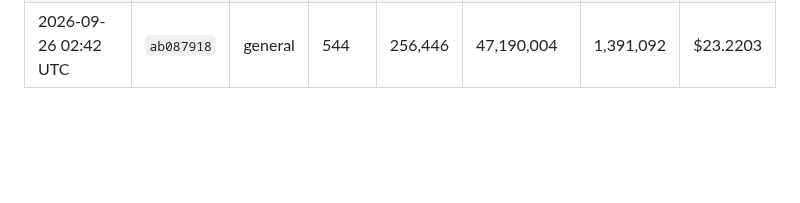
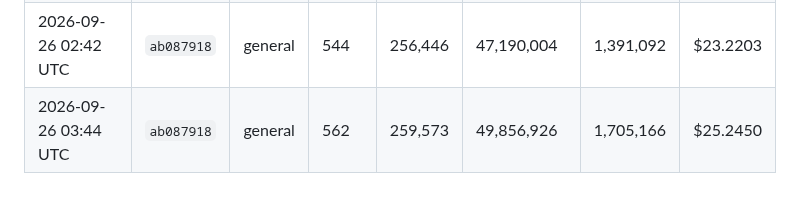
Before and after one commit to kerensky36/option-sentinel, a Markdown page: token_log.md, the part around the change. GitHub-like rendering; blank space fills up the shorter version.

Commit message:
chore: update token usage log
Co-Authored-By: Claude Opus 5.5 <noreply@anthropic.com>
Claude-Session: https://claude.ai/code/session_01JfqFgiNMU1wjjb3ec3Hwj1

```diff
--- a/token_log.md
+++ b/token_log.md
@@ -274,3 +274,4 @@ Costs use Claude Sonnet 4.6 pricing — update `PRICE_*` constants in `.claude/h
 | 2026-09-26 00:41 UTC | `ab087918` | general | 506 | 249,574 | 41,916,992 | 802,944 | $19.3297 |
 | 2026-09-26 01:42 UTC | `ab087918` | general | 524 | 252,696 | 44,336,855 | 1,086,402 | $21.1655 |
 | 2026-09-26 02:42 UTC | `ab087918` | general | 544 | 256,446 | 47,190,004 | 1,391,092 | $23.2203 |
+| 2026-09-26 03:44 UTC | `ab087918` | general | 562 | 259,573 | 49,856,926 | 1,705,166 | $25.2450 |
```
